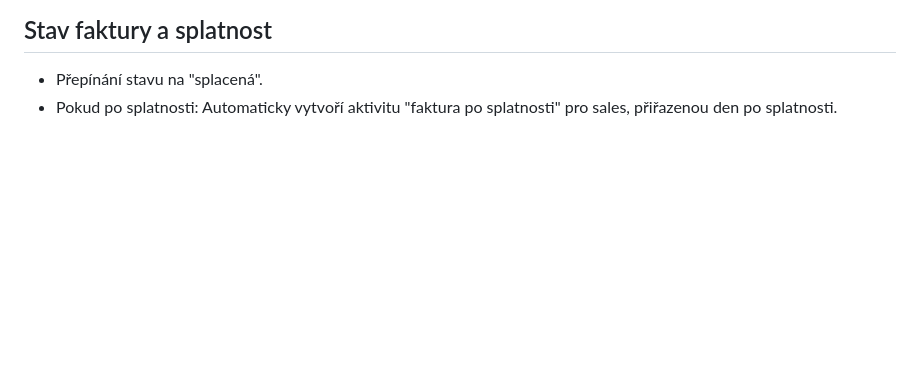
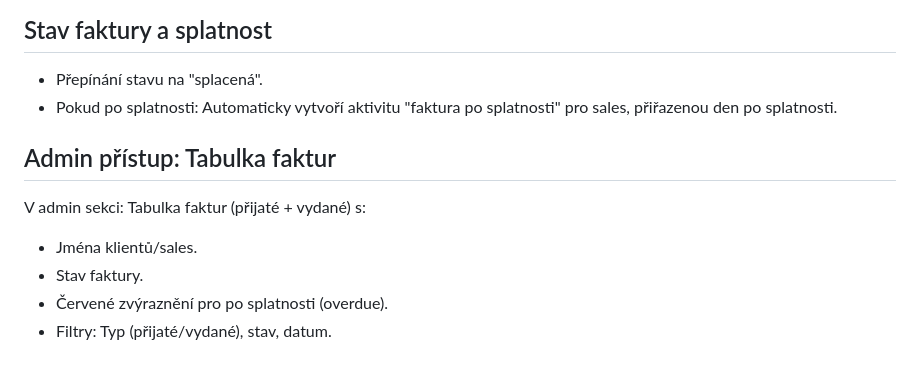
Before and after one commit to xsimekp1/Webomat, a Markdown page: COMMISSION_INVOICING_ASSIGNMENT.md, the part around the change. Rendered like a GitHub page; blank space fills up the shorter version.

Commit message:
Add admin invoice table view with client names, status, red highlight for overdue

```diff
--- a/COMMISSION_INVOICING_ASSIGNMENT.md
+++ b/COMMISSION_INVOICING_ASSIGNMENT.md
@@ -274,3 +274,10 @@ Po schváleném návrhu: Tlačítko "Fakturovat" v projektu → vygeneruje faktu
 ## Stav faktury a splatnost
 - Přepínání stavu na "splacená".
 - Pokud po splatnosti: Automaticky vytvoří aktivitu "faktura po splatnosti" pro sales, přiřazenou den po splatnosti.
+
+## Admin přístup: Tabulka faktur
+V admin sekci: Tabulka faktur (přijaté + vydané) s:
+- Jména klientů/sales.
+- Stav faktury.
+- Červené zvýraznění pro po splatnosti (overdue).
+- Filtry: Typ (přijaté/vydané), stav, datum.
```
